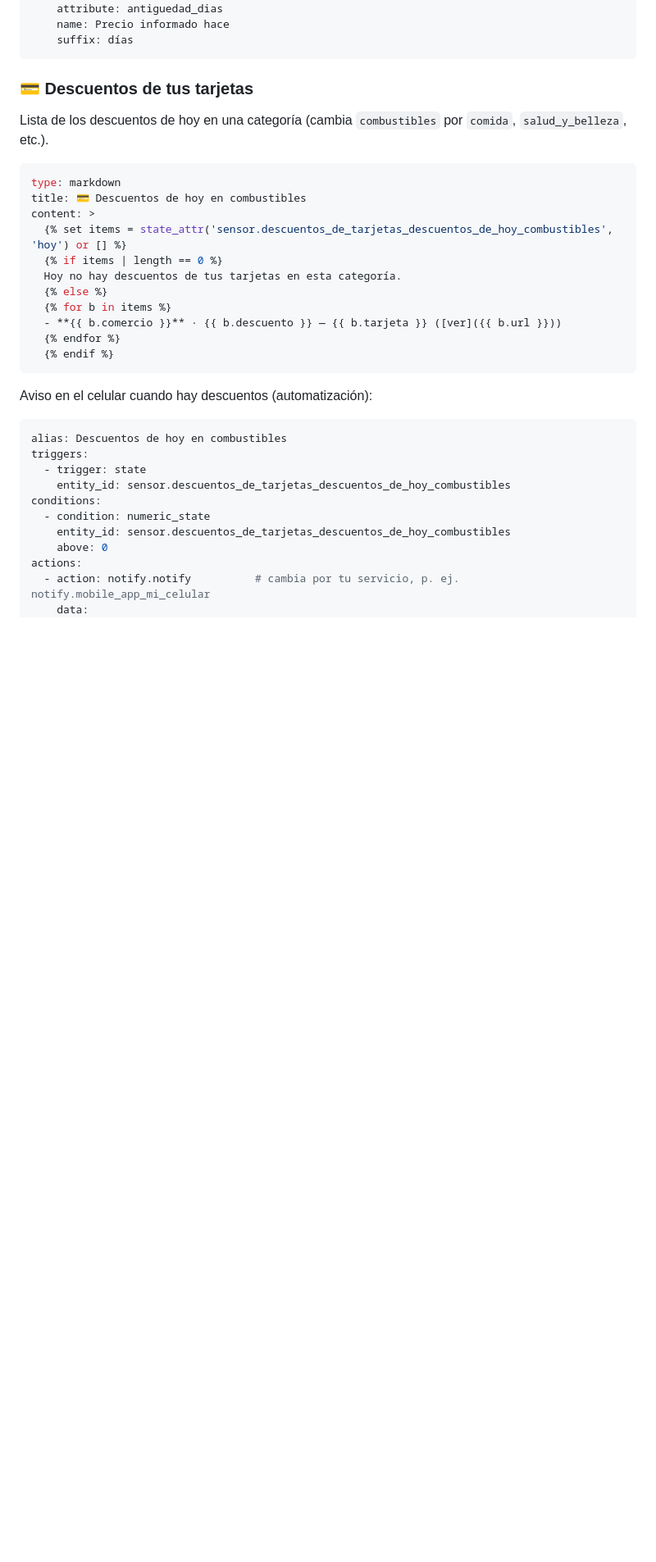
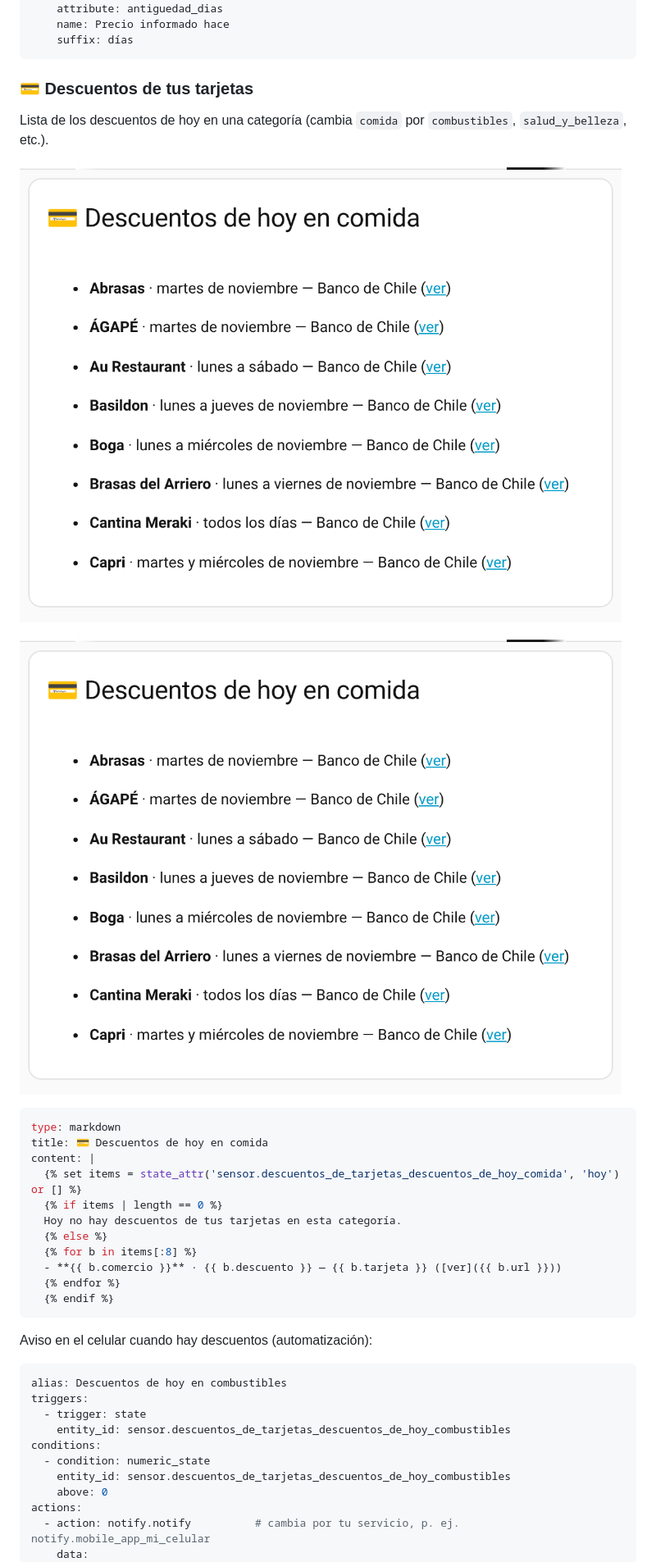
Before and after one commit to Ctuna89/navaja-chilena-HA, a Markdown page: README.md, the part around one of its changes. Shown at 82% size. Rendered like a GitHub page; pictures changed too: docs/img/descuentos-hoy.png (added); blank space fills up the shorter version.

````diff
--- a/README.md
+++ b/README.md
@@ -905,17 +905,21 @@ entities:
 ```
 
 ### 💳 Descuentos de tus tarjetas
-Lista de los descuentos de hoy en una categoría (cambia `combustibles` por `comida`, `salud_y_belleza`, etc.).
+Lista de los descuentos de hoy en una categoría (cambia `comida` por `combustibles`, `salud_y_belleza`, etc.).
+
+![Descuentos de hoy en comida para tus tarjetas, con comercio, tarjeta y enlace](https://raw.githubusercontent.com/Ctuna89/navaja-chilena-HA/main/docs/img/descuentos-hoy.png)
+
+![Descuentos de hoy en comida para tus tarjetas, con comercio, tarjeta y enlace](https://raw.githubusercontent.com/Ctuna89/navaja-chilena-HA/main/docs/img/descuentos-hoy.png)
 
 ```yaml
 type: markdown
-title: 💳 Descuentos de hoy en combustibles
-content: >
-  {% set items = state_attr('sensor.descuentos_de_tarjetas_descuentos_de_hoy_combustibles', 'hoy') or [] %}
+title: 💳 Descuentos de hoy en comida
+content: |
+  {% set items = state_attr('sensor.descuentos_de_tarjetas_descuentos_de_hoy_comida', 'hoy') or [] %}
   {% if items | length == 0 %}
   Hoy no hay descuentos de tus tarjetas en esta categoría.
   {% else %}
-  {% for b in items %}
+  {% for b in items[:8] %}
   - **{{ b.comercio }}** · {{ b.descuento }} — {{ b.tarjeta }} ([ver]({{ b.url }}))
   {% endfor %}
   {% endif %}
````
Also changed, not shown: other parts of README.md (+1 -1 lines), 3 other files.
